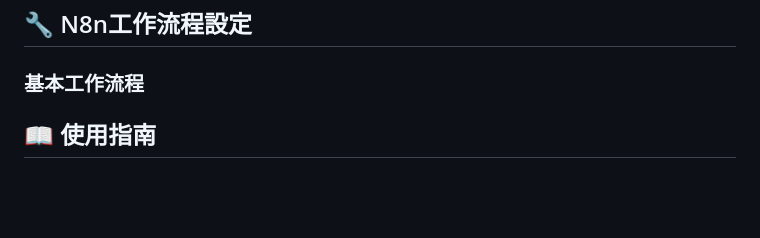
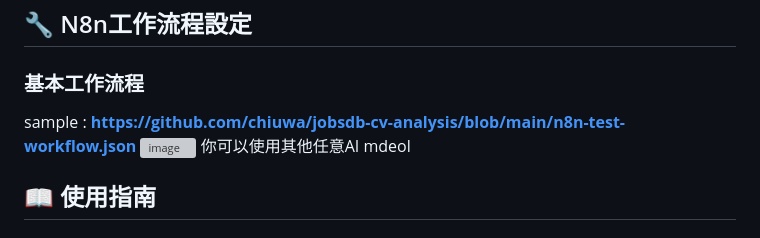
Before and after one commit to chiuwa/jobsdb-cv-analysis, a Markdown page: README.md, the part around the change. Rendered like a GitHub page; blank space fills up the shorter version; grey boxes are pictures that could not be loaded.

```diff
--- a/README.md
+++ b/README.md
@@ -109,8 +109,9 @@ cd jobsdb-cv-analysis
 ## 🔧 N8n工作流程設定
 
 ### 基本工作流程
-
-
+sample : **https://github.com/chiuwa/jobsdb-cv-analysis/blob/main/n8n-test-workflow.json**
+![image](https://github.com/user-attachments/assets/628b7474-d2c1-4e50-8483-92fe1ffadf76)
+你可以使用其他任意AI mdeol
 
 
 ## 📖 使用指南
```
